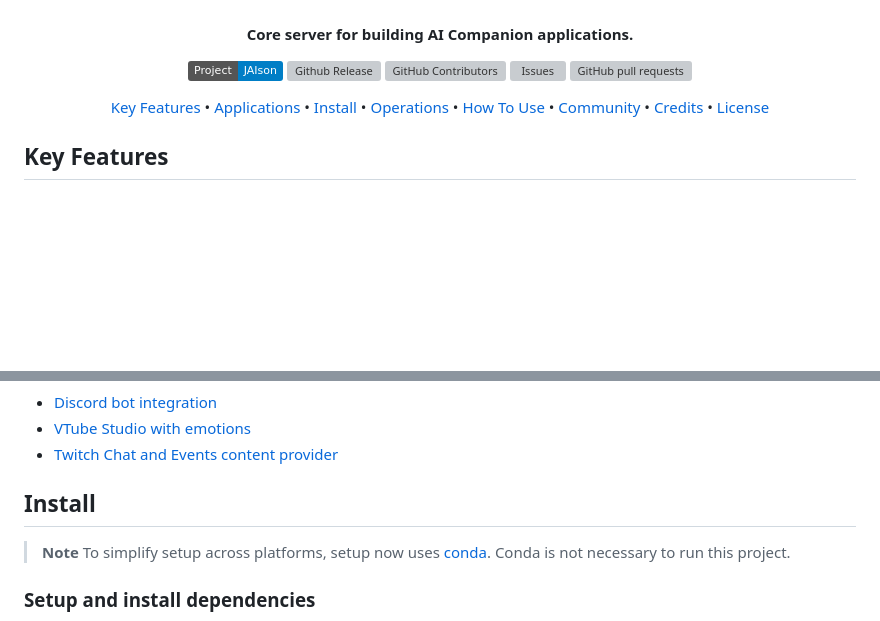
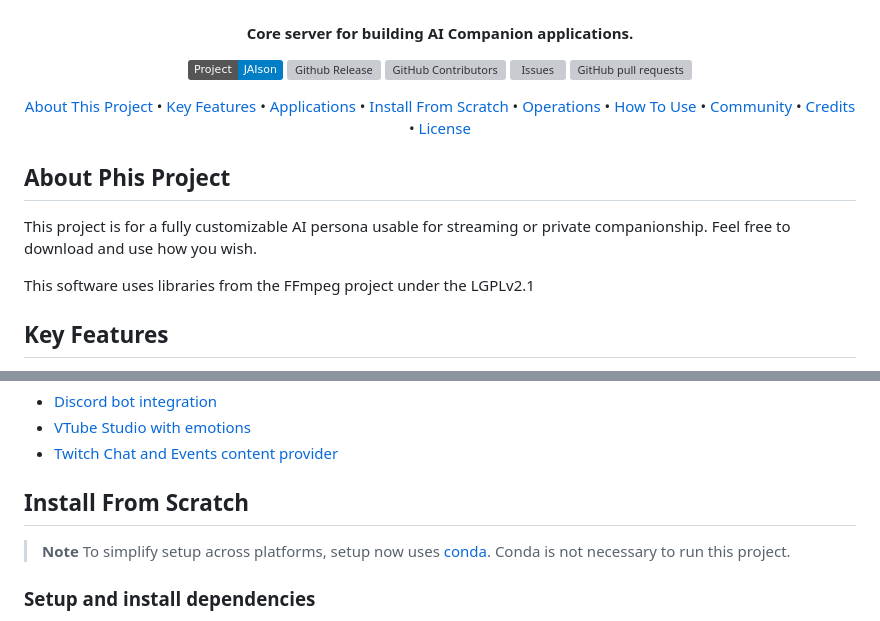
Before and after one commit to limitcantcode/jaison-core, a Markdown page: README.md, 2 parts joined by grey strips. GitHub-like rendering; badges without logos; blank space fills up the shorter version; grey boxes are pictures that could not be loaded.

Commit message:
[doc] Update README to credit ffmpeg

```diff
--- a/README.md
+++ b/README.md
@@ -13,15 +13,22 @@
 </p>
 
 <p align="center">
+  <a href="#about-this-project">About This Project</a> •
   <a href="#key-features">Key Features</a> •
   <a href="#applications">Applications</a> •
-  <a href="#install">Install</a> •
+  <a href="#install-from-scratch">Install From Scratch</a> •
   <a href="#operations">Operations</a> •
   <a href="#how-to-use">How To Use</a> •
   <a href="#Community">Community</a> •
   <a href="#thank-you-to-all-the-contributors">Credits</a> •
   <a href="#license">License</a>
 </p>
+
+## About Phis Project
+
+This project is for a fully customizable AI persona usable for streaming or private companionship. Feel free to download and use how you wish.
+
+This software uses libraries from the FFmpeg project under the LGPLv2.1
 
 ## Key Features
 
@@ -39,7 +46,7 @@ Currently made applications:
 - [VTube Studio with emotions](https://github.com/limitcantcode/app-jaison-vts-hotkeys-lcc)
 - [Twitch Chat and Events content provider](https://github.com/limitcantcode/app-jaison-twitch-lcc)
 
-## Install
+## Install From Scratch
 
 > **Note**
 > To simplify setup across platforms, setup now uses [conda](https://docs.conda.io/projects/conda/en/stable/user-guide/install/index.html). Conda is not necessary to run this project.
```
